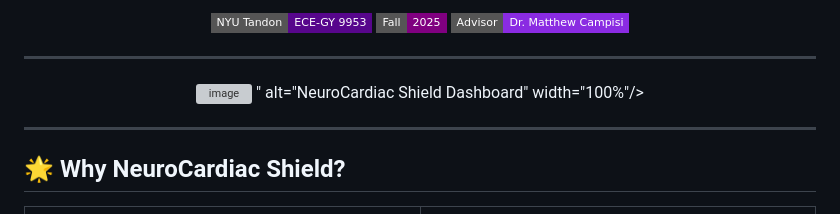
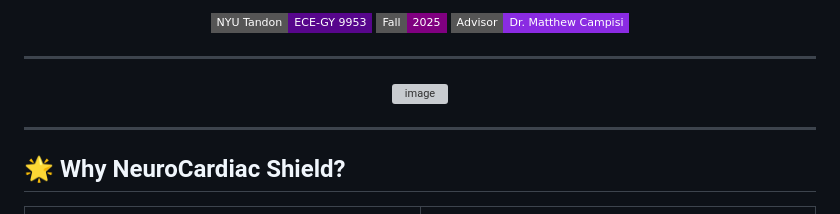
Before and after one commit to bblackheart013/neurocardiac-shield, a Markdown page: README.md, the part around the change. GitHub-like rendering; badges without logos; grey boxes are pictures that could not be loaded.

Commit message:
Fix image tag in README.md
Removed redundant 'alt' attribute from image tag.

```diff
--- a/README.md
+++ b/README.md
@@ -46,7 +46,6 @@
 
 <p align="center">
   <img width="1313" height="1289" alt="image" src="https://github.com/user-attachments/assets/b3c5e2b7-9bbb-4ace-ab5a-91c26dbdcb26" />
-" alt="NeuroCardiac Shield Dashboard" width="100%"/>
 </p>
 
 ---
```
